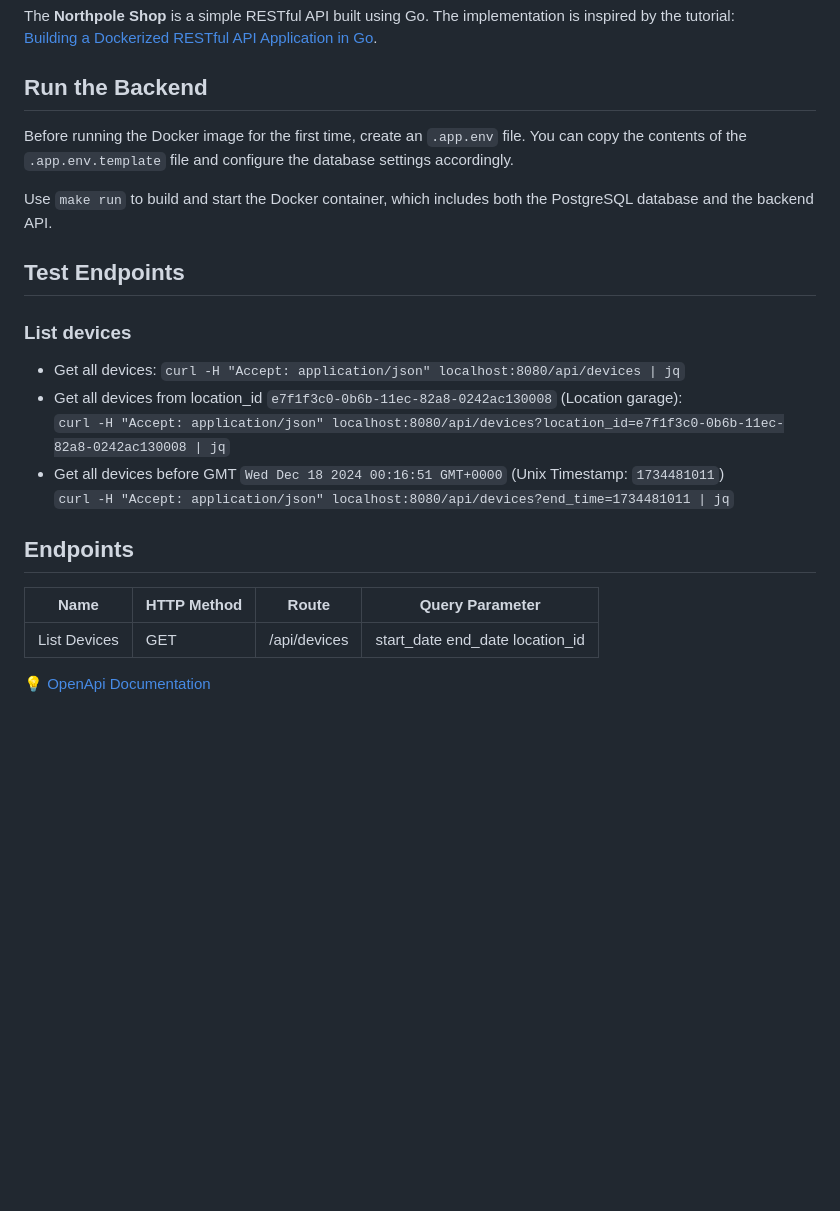
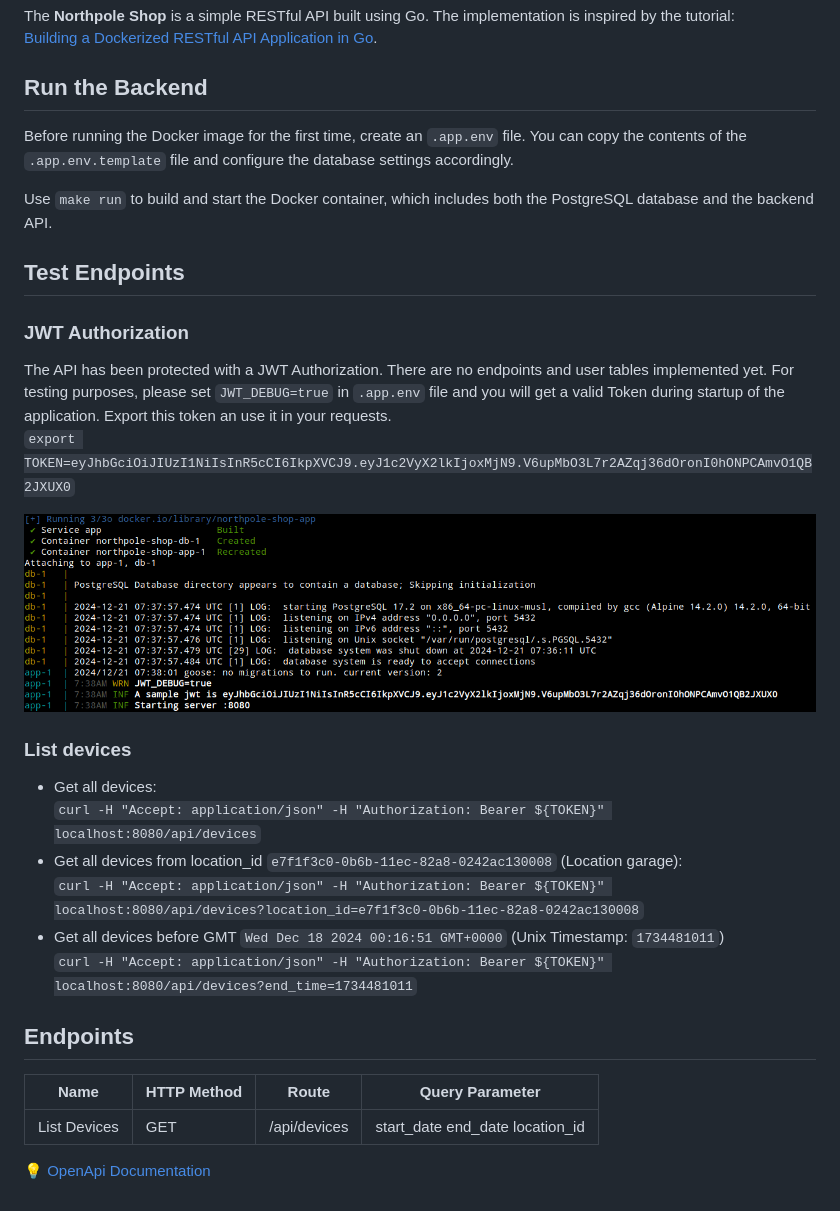
Before and after one commit to lab-24/northpole-shop, a Markdown page: README.md, the part around the change printed below. GitHub-like rendering; pictures changed too: docs/startup_jwt_token.png (added); blank space fills up the shorter version.

Commit message:
Add JWT authorization to protect API

```diff
--- a/README.md
+++ b/README.md
@@ -3,6 +3,7 @@ The implementation is inspired by the tutorial:
 [Building a Dockerized RESTful API Application in Go](https://learning-cloud-native-go.github.io/docs/building-a-dockerized-restful-api-application-in-go/).
 
 ## Run the Backend
+
 Before running the Docker image for the first time, create an `.app.env` file.
 You can copy the contents of the `.app.env.template` file and configure the
 database settings accordingly.
@@ -11,16 +12,27 @@ Use `make run` to build and start the Docker container, which includes both
 the PostgreSQL database and the backend API.
 
 ## Test Endpoints
+
+### JWT Authorization
+
+The API has been protected with a JWT Authorization. There are no endpoints and
+user tables implemented yet. For testing purposes, please set `JWT_DEBUG=true`
+in `.app.env` file and you will get a valid Token during startup of the
+application. Export this token an use it in your requests.
+`export TOKEN=eyJhbGciOiJIUzI1NiIsInR5cCI6IkpXVCJ9.eyJ1c2VyX2lkIjoxMjN9.V6upMbO3L7r2AZqj36dOronI0hONPCAmvO1QB2JXUX0`
+
+![Get your JWT test token](./docs/startup_jwt_token.png "Startup Application")
+
 ### List devices
 
 * Get all devices:
-  `curl -H "Accept: application/json" localhost:8080/api/devices | jq`
+  `curl -H "Accept: application/json" -H "Authorization: Bearer ${TOKEN}" localhost:8080/api/devices`
 * Get all devices from location_id `e7f1f3c0-0b6b-11ec-82a8-0242ac130008`
   (Location garage):
-  `curl -H "Accept: application/json" localhost:8080/api/devices?location_id=e7f1f3c0-0b6b-11ec-82a8-0242ac130008 | jq`
+  `curl -H "Accept: application/json" -H "Authorization: Bearer ${TOKEN}" localhost:8080/api/devices?location_id=e7f1f3c0-0b6b-11ec-82a8-0242ac130008`
 * Get all devices before GMT `Wed Dec 18 2024 00:16:51 GMT+0000`
   (Unix Timestamp: `1734481011`)
-  `curl -H "Accept: application/json" localhost:8080/api/devices?end_time=1734481011 | jq`
+  `curl -H "Accept: application/json" -H "Authorization: Bearer ${TOKEN}" localhost:8080/api/devices?end_time=1734481011`
 
 ## Endpoints
 | Name         | HTTP Method | Route          | Query Parameter                 |
```
Also changed, not shown: other parts of README.md (+1 -1 lines), 4 other files.
